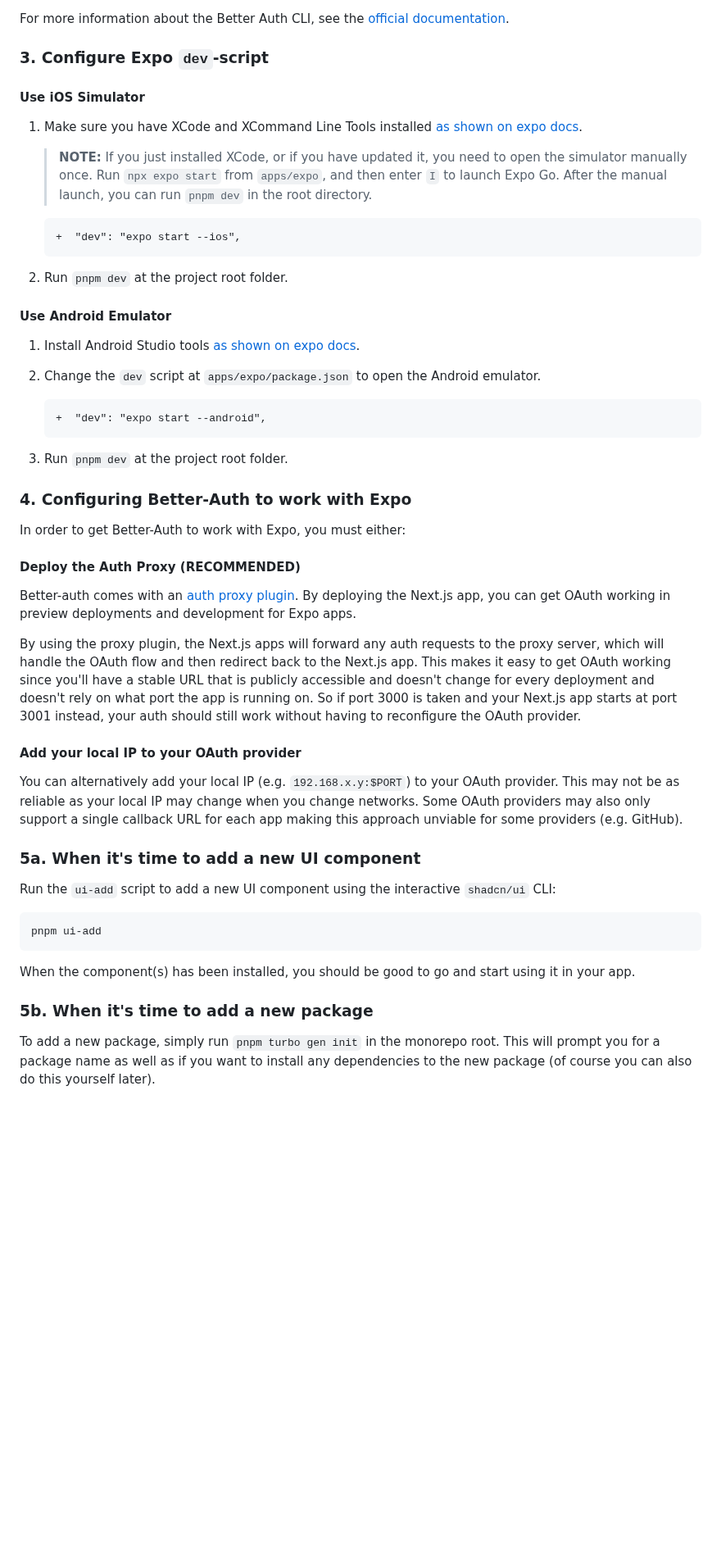
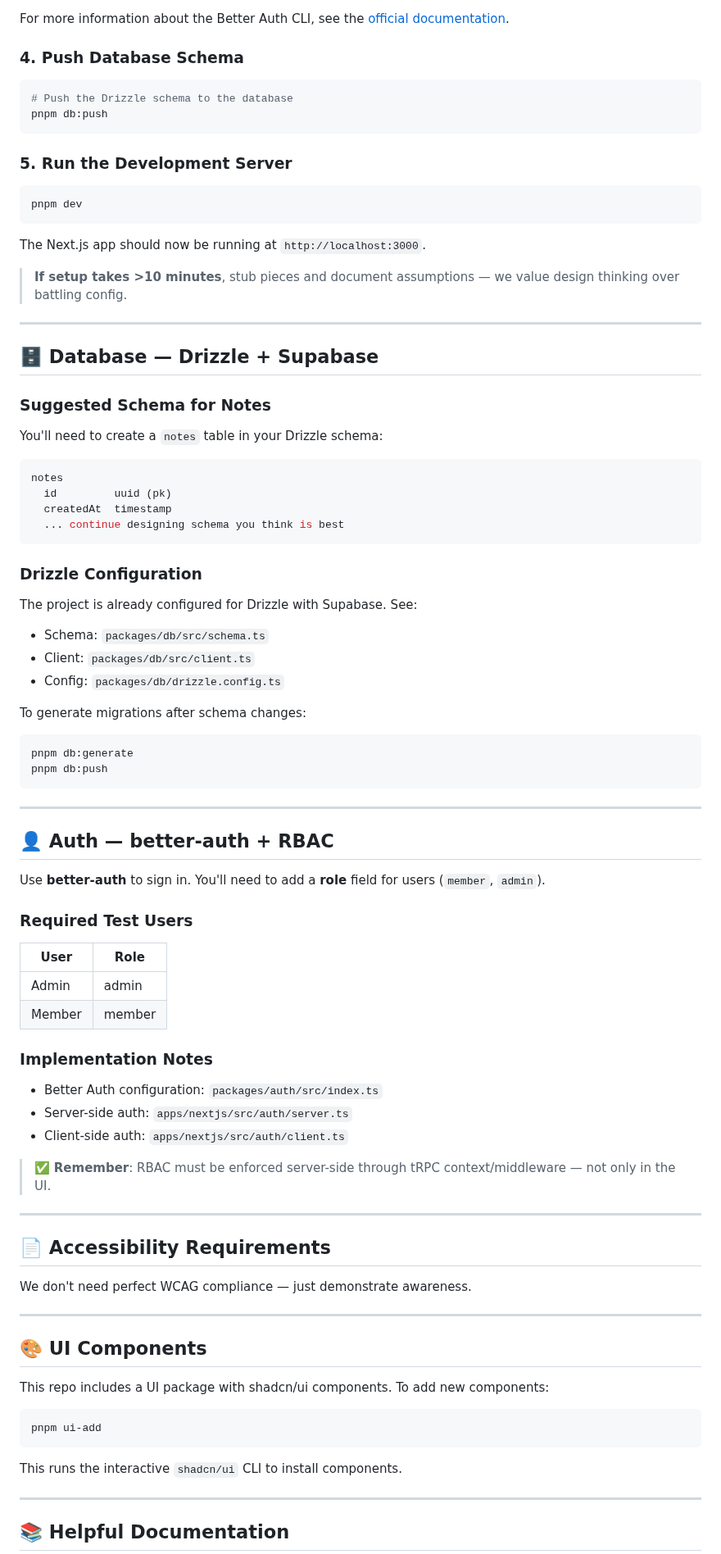
Before and after one commit to 7pixel-cl/challenge-t3-1, a Markdown page: README.md, the part around one of its changes. Shown at 82% size. Drawn GitHub-style; blank space fills up the shorter version.

````diff
--- a/README.md
+++ b/README.md
@@ -109,57 +159,93 @@ The generation process:
 
 For more information about the Better Auth CLI, see the [official documentation](https://www.better-auth.com/docs/concepts/cli#generate).
 
-### 3. Configure Expo `dev`-script
+### 4. Push Database Schema
 
-#### Use iOS Simulator
+```bash
+# Push the Drizzle schema to the database
+pnpm db:push
+```
 
-1. Make sure you have XCode and XCommand Line Tools installed [as shown on expo docs](https://docs.expo.dev/workflow/ios-simulator).
+### 5. Run the Development Server
 
-   > **NOTE:** If you just installed XCode, or if you have updated it, you need to open the simulator manually once. Run `npx expo start` from `apps/expo`, and then enter `I` to launch Expo Go. After the manual launch, you can run `pnpm dev` in the root directory.
+```bash
+pnpm dev
+```
 
-   ```diff
-   +  "dev": "expo start --ios",
-   ```
+The Next.js app should now be running at `http://localhost:3000`.
 
-2. Run `pnpm dev` at the project root folder.
+> **If setup takes >10 minutes**, stub pieces and document assumptions — we value design thinking over battling config.
 
-#### Use Android Emulator
+---
 
-1. Install Android Studio tools [as shown on expo docs](https://docs.expo.dev/workflow/android-studio-emulator).
+## 🗄️ Database — Drizzle + Supabase
 
-2. Change the `dev` script at `apps/expo/package.json` to open the Android emulator.
+### Suggested Schema for Notes
 
-   ```diff
-   +  "dev": "expo start --android",
-   ```
+You'll need to create a `notes` table in your Drizzle schema:
 
-3. Run `pnpm dev` at the project root folder.
+```ts
+notes
+  id         uuid (pk)
+  createdAt  timestamp
+  ... continue designing schema you think is best
+```
 
-### 4. Configuring Better-Auth to work with Expo
+### Drizzle Configuration
 
-In order to get Better-Auth to work with Expo, you must either:
+The project is already configured for Drizzle with Supabase. See:
 
-#### Deploy the Auth Proxy (RECOMMENDED)
+- Schema: `packages/db/src/schema.ts`
+- Client: `packages/db/src/client.ts`
+- Config: `packages/db/drizzle.config.ts`
 
-Better-auth comes with an [auth proxy plugin](https://www.better-auth.com/docs/plugins/oauth-proxy). By deploying the Next.js app, you can get OAuth working in preview deployments and development for Expo apps.
+To generate migrations after schema changes:
 
-By using the proxy plugin, the Next.js apps will forward any auth requests to the proxy server, which will handle the OAuth flow and then redirect back to the Next.js app. This makes it easy to get OAuth working since you'll have a stable URL that is publicly accessible and doesn't change for every deployment and doesn't rely on what port the app is running on. So if port 3000 is taken and your Next.js app starts at port 3001 instead, your auth should still work without having to reconfigure the OAuth provider.
+```bash
+pnpm db:generate
+pnpm db:push
+```
 
-#### Add your local IP to your OAuth provider
+---
 
-You can alternatively add your local IP (e.g. `192.168.x.y:$PORT`) to your OAuth provider. This may not be as reliable as your local IP may change when you change networks. Some OAuth providers may also only support a single callback URL for each app making this approach unviable for some providers (e.g. GitHub).
+## 👤 Auth — better-auth + RBAC
 
-### 5a. When it's time to add a new UI component
+Use **better-auth** to sign in. You'll need to add a **role** field for users (`member`, `admin`).
 
-Run the `ui-add` script to add a new UI component using the interactive `shadcn/ui` CLI:
+### Required Test Users
+
+| User   | Role   |
+| ------ | ------ |
+| Admin  | admin  |
+| Member | member |
+
+### Implementation Notes
+
+- Better Auth configuration: `packages/auth/src/index.ts`
+- Server-side auth: `apps/nextjs/src/auth/server.ts`
+- Client-side auth: `apps/nextjs/src/auth/client.ts`
+
+> ✅ **Remember**: RBAC must be enforced server-side through tRPC context/middleware — not only in the UI.
+
+---
+
+## 📄 Accessibility Requirements
+
+We don't need perfect WCAG compliance — just demonstrate awareness.
+
+---
+
+## 🎨 UI Components
+
+This repo includes a UI package with shadcn/ui components. To add new components:
 
 ```bash
 pnpm ui-add
 ```
 
-When the component(s) has been installed, you should be good to go and start using it in your app.
+This runs the interactive `shadcn/ui` CLI to install components.
 
-### 5b. When it's time to add a new package
+---
 
-To add a new package, simply run `pnpm turbo gen init` in the monorepo root. This will prompt you for a package name as well as if you want to install any dependencies to the new package (of course you can also do this yourself later).
+## 📚 Helpful Documentation
 
````
Also changed, not shown: other parts of README.md (+213 -108 lines).
